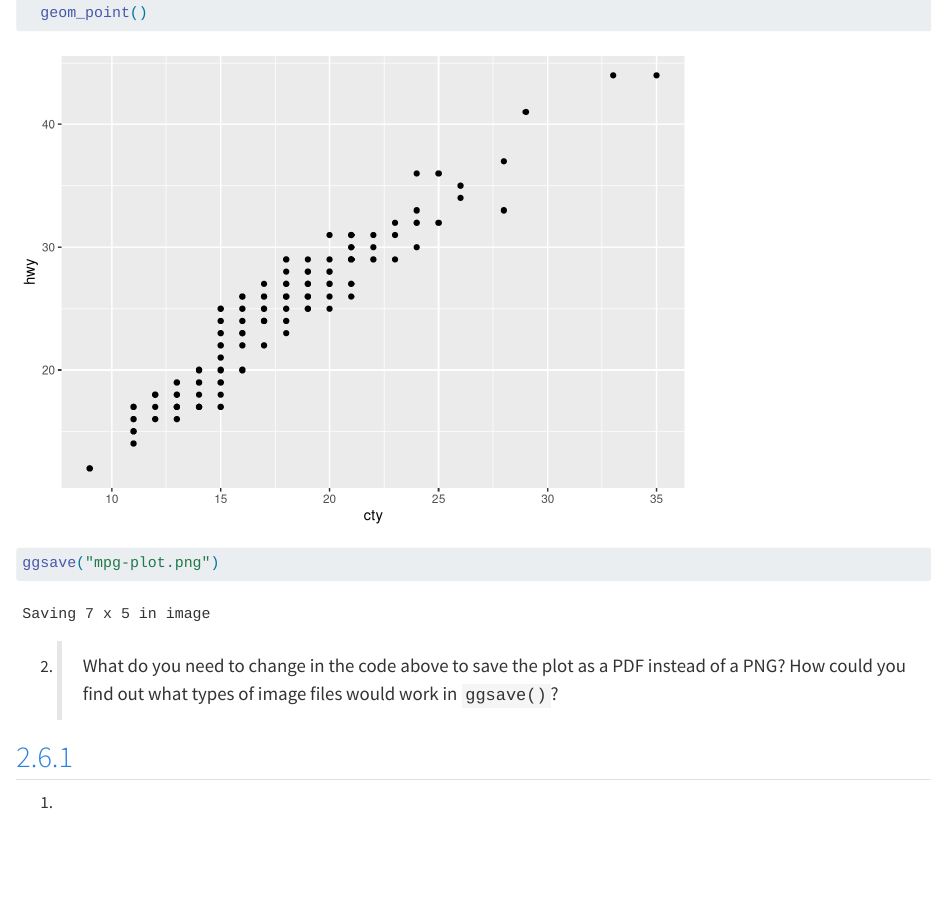
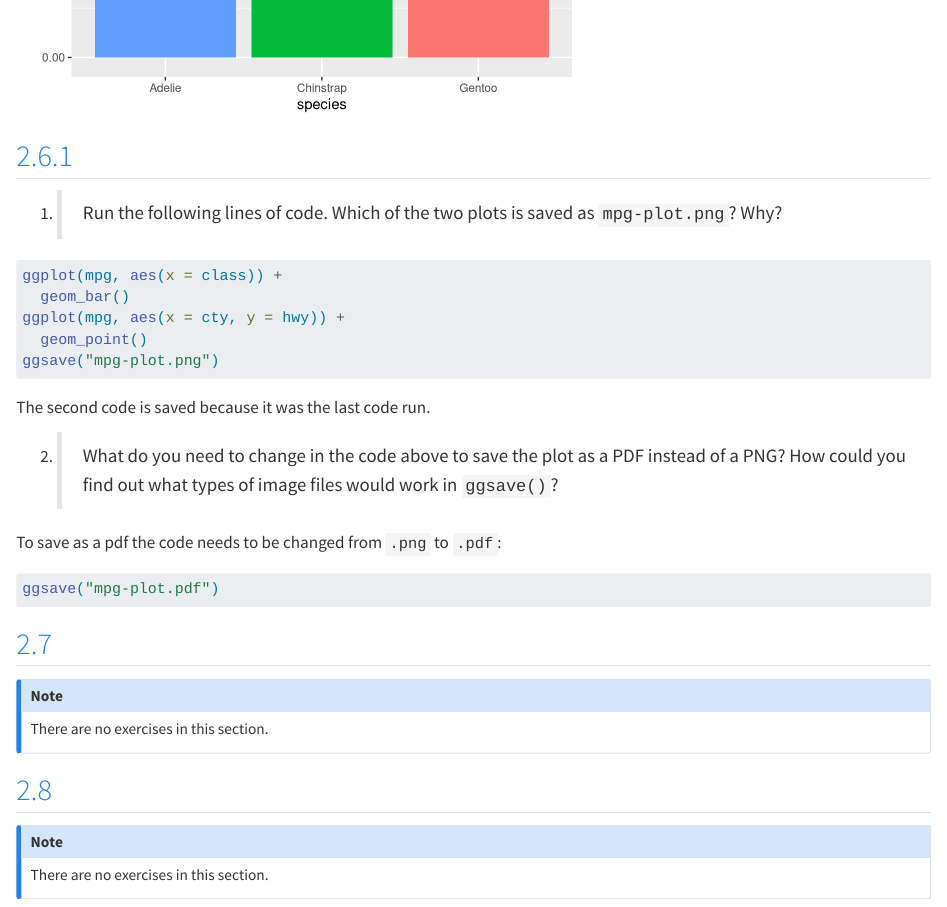
Before and after one commit to nhs-r-community/r4ds-ed2-exercise-solutions, a Quarto document (data-visualize.qmd): the page in a window 1100 px wide, from 1210 px down before the commit and from 360 px down after it. Rendered offline with R 4.5, knitr and Pandoc in place of Quarto, with nearby package versions.

Commit message:
Content for data visualize chapter

````diff
--- a/data-visualize.qmd
+++ b/data-visualize.qmd
@@ -378,6 +378,7 @@ ggplot(penguins, aes(x = species, fill = island)) +
 Why?
 
 ```{r}
+#| eval: false
 ggplot(mpg, aes(x = class)) +
   geom_bar()
 ggplot(mpg, aes(x = cty, y = hwy)) +
@@ -385,11 +386,27 @@ ggplot(mpg, aes(x = cty, y = hwy)) +
 ggsave("mpg-plot.png")
 ```
 
+The second code is saved because it was the last code run.
+
 2.
->What do you need to change in the code above to save the plot as a PDF instead of a PNG?
+> What do you need to change in the code above to save the plot as a PDF instead of a PNG?
 How could you find out what types of image files would work in `ggsave()`?
 
+To save as a pdf the code needs to be changed from `.png` to `.pdf`:
 
-## [2.6.1](https://r4ds.hadley.nz/data-visualize.html#exercises-3) {.unnumbered}
+```{r}
+#| eval: false
+ggsave("mpg-plot.pdf")
+```
 
-1.
+## [2.7](https://r4ds.hadley.nz/data-visualize#common-problems) {.unnumbered}
+
+::: {.callout-note}
+There are no exercises in this section.
+:::
+
+## [2.8](https://r4ds.hadley.nz/data-visualize#summary)
+
+::: {.callout-note}
+There are no exercises in this section.
+:::
````
